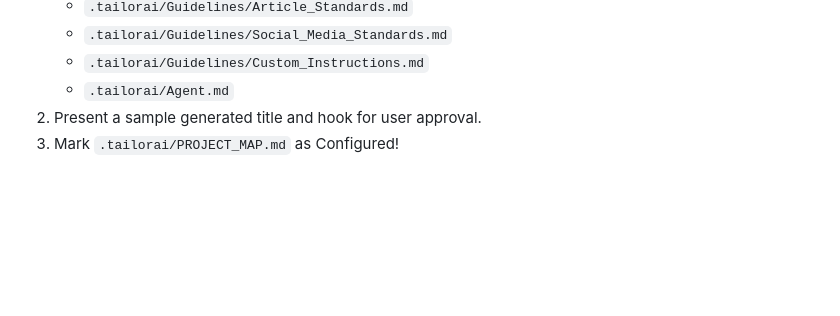
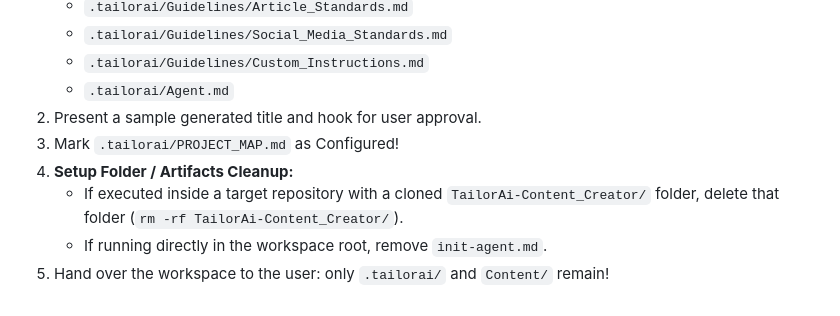
Before and after one commit to cybeasy/TailorAI-Content_Creator, a Markdown page: .tailorai/Protocols/Onboarding_Protocol.md, the part around the change. Drawn GitHub-style; blank space fills up the shorter version.

```diff
--- a/.tailorai/Protocols/Onboarding_Protocol.md
+++ b/.tailorai/Protocols/Onboarding_Protocol.md
@@ -82,3 +82,7 @@
    - `.tailorai/Agent.md`
 2. Present a sample generated title and hook for user approval.
 3. Mark `.tailorai/PROJECT_MAP.md` as Configured!
+4. **Setup Folder / Artifacts Cleanup:**
+   - If executed inside a target repository with a cloned `TailorAi-Content_Creator/` folder, delete that folder (`rm -rf TailorAi-Content_Creator/`).
+   - If running directly in the workspace root, remove `init-agent.md`.
+5. Hand over the workspace to the user: only `.tailorai/` and `Content/` remain!
```
Also changed, not shown: init-agent.md (+19 -4 lines).
